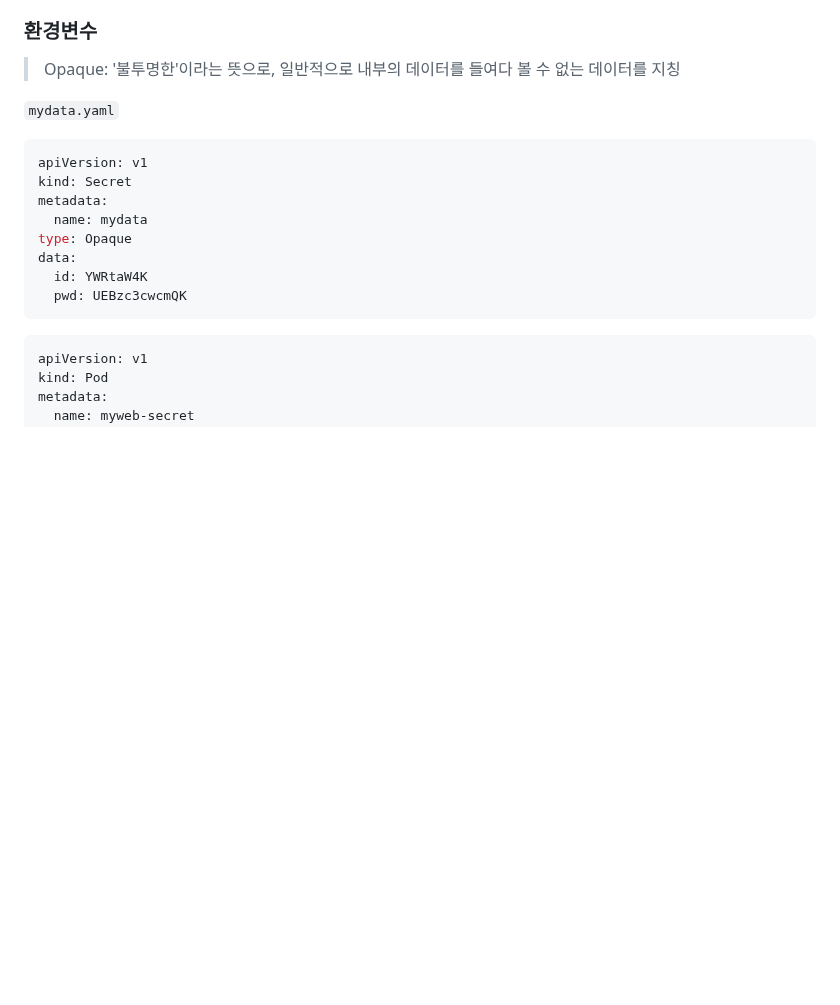
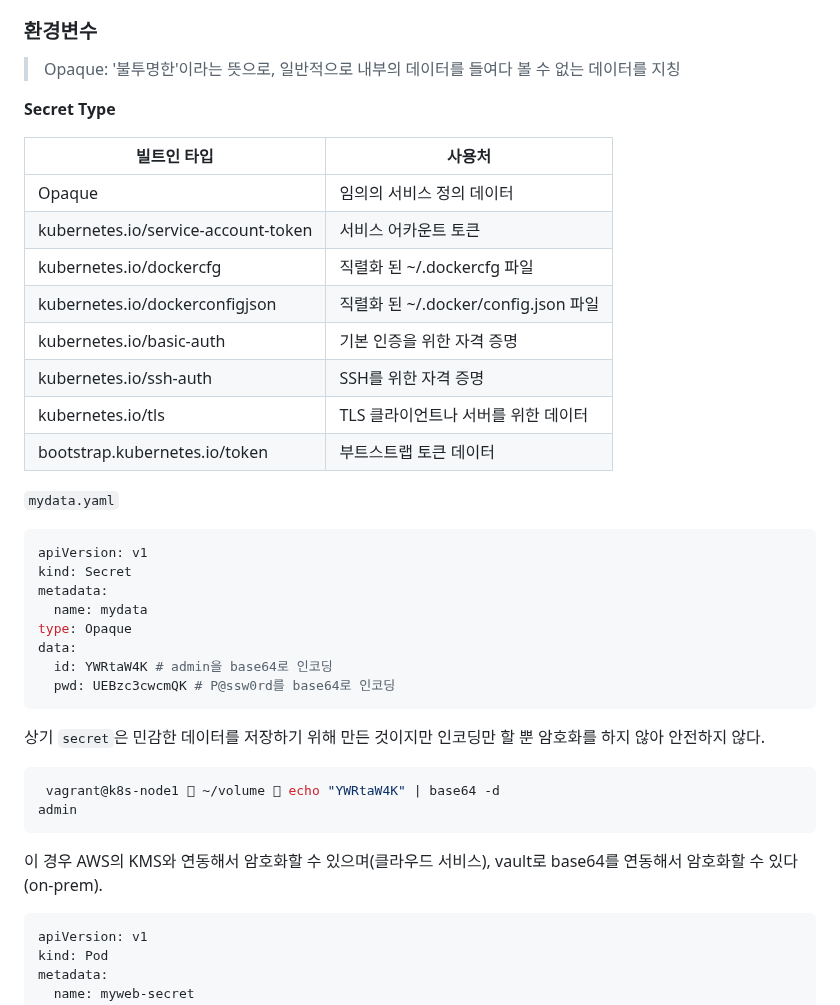
Before and after one commit to ddung1203/TIL, a Markdown page: k8s/11_ConfigMap_&_Secret.md, the part around the change. Rendered like a GitHub page; blank space fills up the shorter version.

Commit message:
[MOD] ConfigMap, Secret

````diff
--- a/k8s/11_ConfigMap_&_Secret.md
+++ b/k8s/11_ConfigMap_&_Secret.md
@@ -123,6 +123,19 @@ value - base64 -> encoded data
 
 > Opaque: '불투명한'이라는 뜻으로, 일반적으로 내부의 데이터를 들여다 볼 수 없는 데이터를 지칭
 
+**Secret Type**
+
+| 빌트인 타입 | 사용처 |
+| --- | --- |
+| Opaque | 임의의 서비스 정의 데이터 |
+| kubernetes.io/service-account-token | 서비스 어카운트 토큰 |
+| kubernetes.io/dockercfg | 직렬화 된 ~/.dockercfg 파일 |
+| kubernetes.io/dockerconfigjson | 직렬화 된 ~/.docker/config.json 파일 |
+| kubernetes.io/basic-auth | 기본 인증을 위한 자격 증명 |
+| kubernetes.io/ssh-auth | SSH를 위한 자격 증명 |
+| kubernetes.io/tls | TLS 클라이언트나 서버를 위한 데이터 |
+| bootstrap.kubernetes.io/token | 부트스트랩 토큰 데이터 |
+
 `mydata.yaml`
 
 ``` yaml
@@ -132,9 +145,19 @@ metadata:
   name: mydata
 type: Opaque
 data:
-  id: YWRtaW4K
-  pwd: UEBzc3cwcmQK
+  id: YWRtaW4K # admin을 base64로 인코딩
+  pwd: UEBzc3cwcmQK # P@ssw0rd를 base64로 인코딩
 ```
+
+상기 `secret`은 민감한 데이터를 저장하기 위해 만든 것이지만 인코딩만 할 뿐 암호화를 하지 않아 안전하지 않다.
+
+``` bash
+ vagrant@k8s-node1  ~/volume  echo "YWRtaW4K" | base64 -d
+admin
+```
+
+이 경우 AWS의 KMS와 연동해서 암호화할 수 있으며(클라우드 서비스), vault로 base64를 연동해서 암호화할 수 있다(on-prem).
+
 
 ``` yaml
 apiVersion: v1
````
